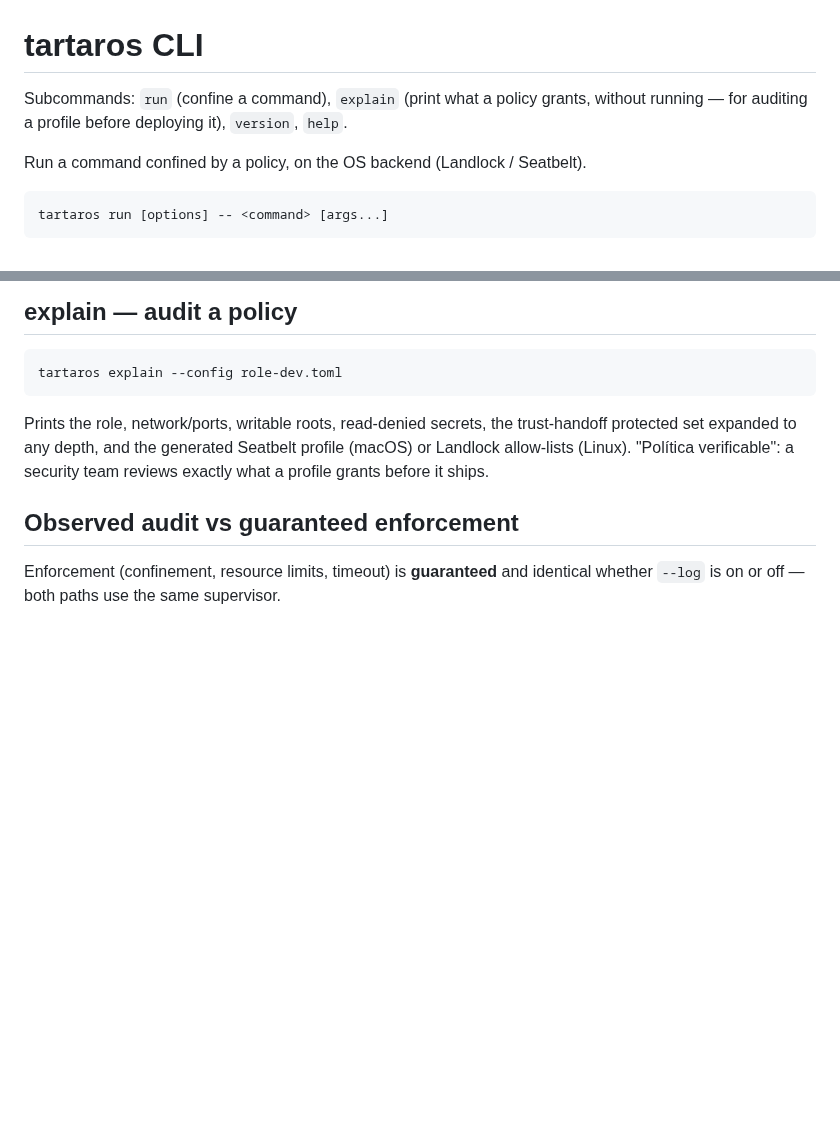
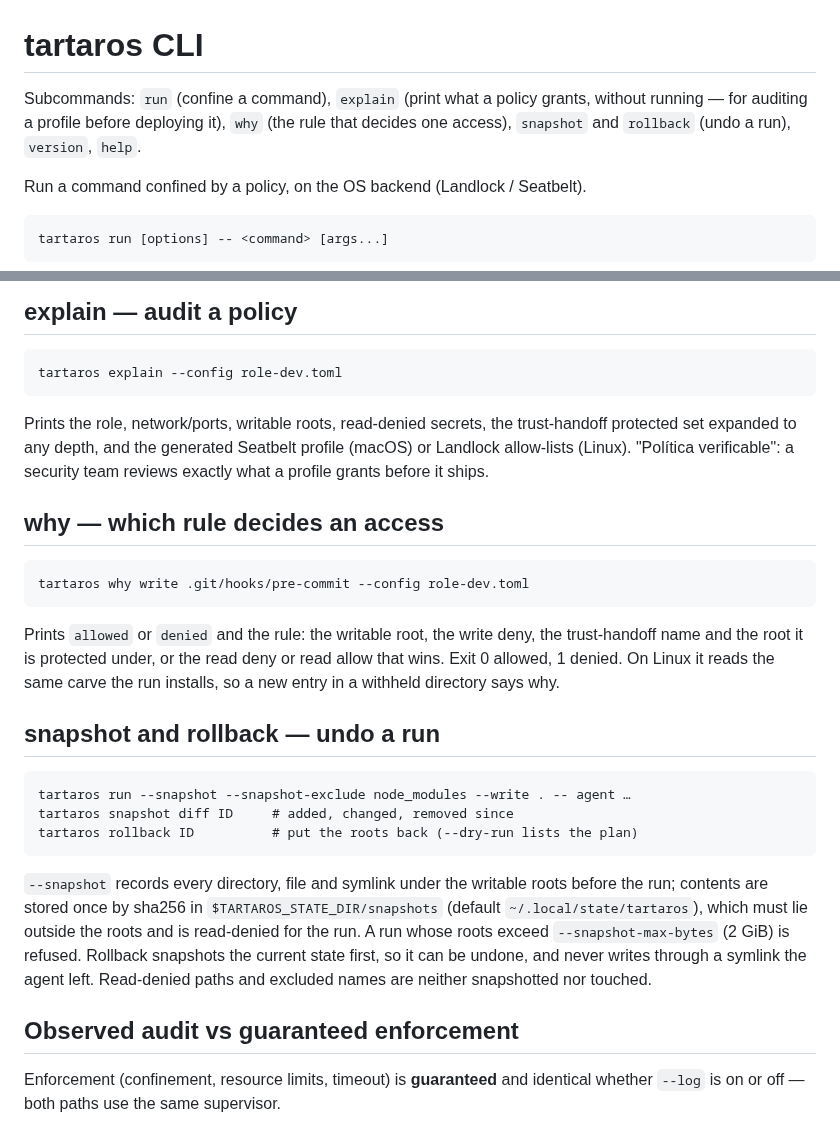
Before and after one commit to carlostapiacl/tartaros, a Markdown page: cli/README.md, 2 parts joined by grey strips. GitHub-like rendering; blank space fills up the shorter version.

Commit message:
docs: snapshots, why, brew y attestations

````diff
--- a/cli/README.md
+++ b/cli/README.md
@@ -1,7 +1,8 @@
 # tartaros CLI
 
 Subcommands: `run` (confine a command), `explain` (print what a policy grants,
-without running — for auditing a profile before deploying it), `version`, `help`.
+without running — for auditing a profile before deploying it), `why` (the rule
+that decides one access), `snapshot` and `rollback` (undo a run), `version`, `help`.
 
 Run a command confined by a policy, on the OS backend (Landlock / Seatbelt).
 
@@ -114,6 +115,33 @@ trust-handoff protected set expanded to any depth, and the generated Seatbelt
 profile (macOS) or Landlock allow-lists (Linux). "Política verificable": a
 security team reviews exactly what a profile grants before it ships.
 
+## why — which rule decides an access
+
+```
+tartaros why write .git/hooks/pre-commit --config role-dev.toml
+```
+
+Prints `allowed` or `denied` and the rule: the writable root, the write deny,
+the trust-handoff name and the root it is protected under, or the read deny or
+read allow that wins. Exit 0 allowed, 1 denied. On Linux it reads the same
+carve the run installs, so a new entry in a withheld directory says why.
+
+## snapshot and rollback — undo a run
+
+```
+tartaros run --snapshot --snapshot-exclude node_modules --write . -- agent …
+tartaros snapshot diff ID     # added, changed, removed since
+tartaros rollback ID          # put the roots back (--dry-run lists the plan)
+```
+
+`--snapshot` records every directory, file and symlink under the writable roots
+before the run; contents are stored once by sha256 in
+`$TARTAROS_STATE_DIR/snapshots` (default `~/.local/state/tartaros`), which must
+lie outside the roots and is read-denied for the run. A run whose roots exceed
+`--snapshot-max-bytes` (2 GiB) is refused. Rollback snapshots the current state
+first, so it can be undone, and never writes through a symlink the agent left.
+Read-denied paths and excluded names are neither snapshotted nor touched.
+
 ## Observed audit vs guaranteed enforcement
 
 Enforcement (confinement, resource limits, timeout) is **guaranteed** and identical
````
Also changed, not shown: CHANGELOG.md (+12 -0 lines), README.md (+13 -0 lines).
